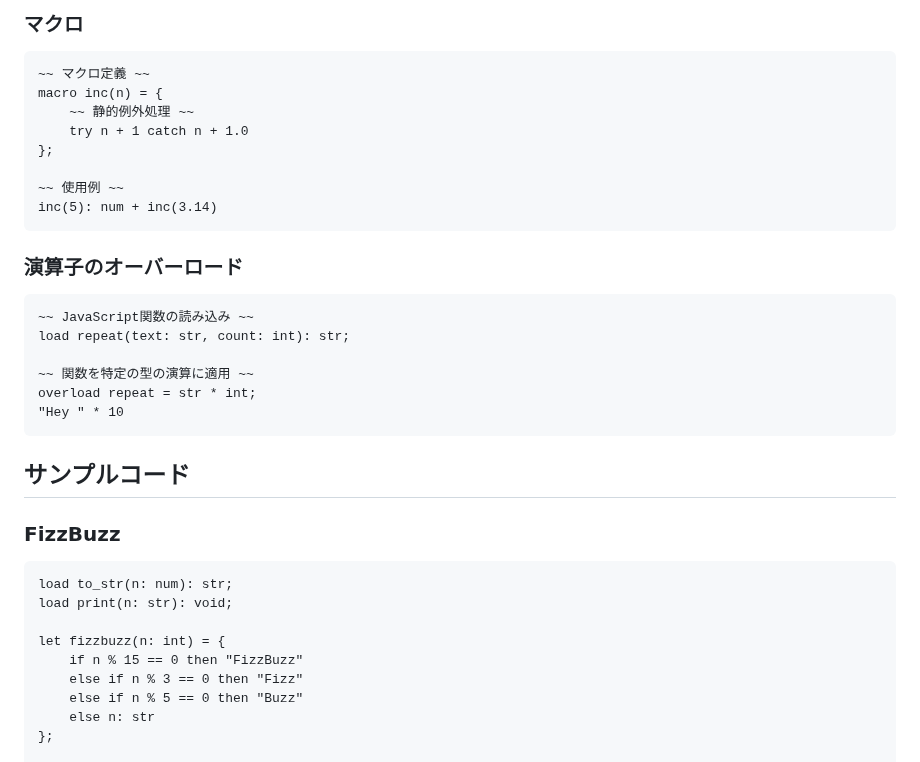
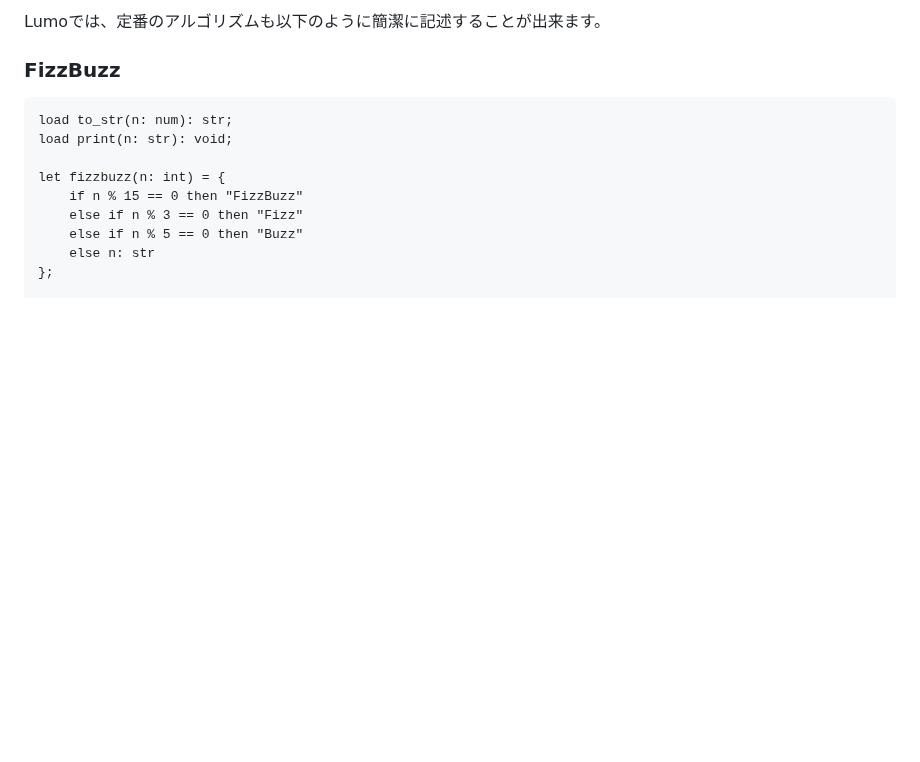
Before and after one commit to archy-none/lumo, a Markdown page: README.md, the part around one of its changes. Rendered like a GitHub page; blank space fills up the shorter version.

````diff
--- a/README.md
+++ b/README.md
@@ -77,26 +32,4 @@ let current = Status#Pending
-### マクロ
-```lumo
-~~ マクロ定義 ~~
-macro inc(n) = {
-    ~~ 静的例外処理 ~~
-    try n + 1 catch n + 1.0
-};
-
-~~ 使用例 ~~
-inc(5): num + inc(3.14)
-```
-
-### 演算子のオーバーロード
-```lumo
-~~ JavaScript関数の読み込み ~~
-load repeat(text: str, count: int): str;
-
-~~ 関数を特定の型の演算に適用 ~~
-overload repeat = str * int;
-"Hey " * 10
-```
-
-## サンプルコード
+Lumoでは、定番のアルゴリズムも以下のように簡潔に記述することが出来ます。
 
 ### FizzBuzz
 ```lumo
````
Also changed, not shown: other parts of README.md (+1 -46 lines).
